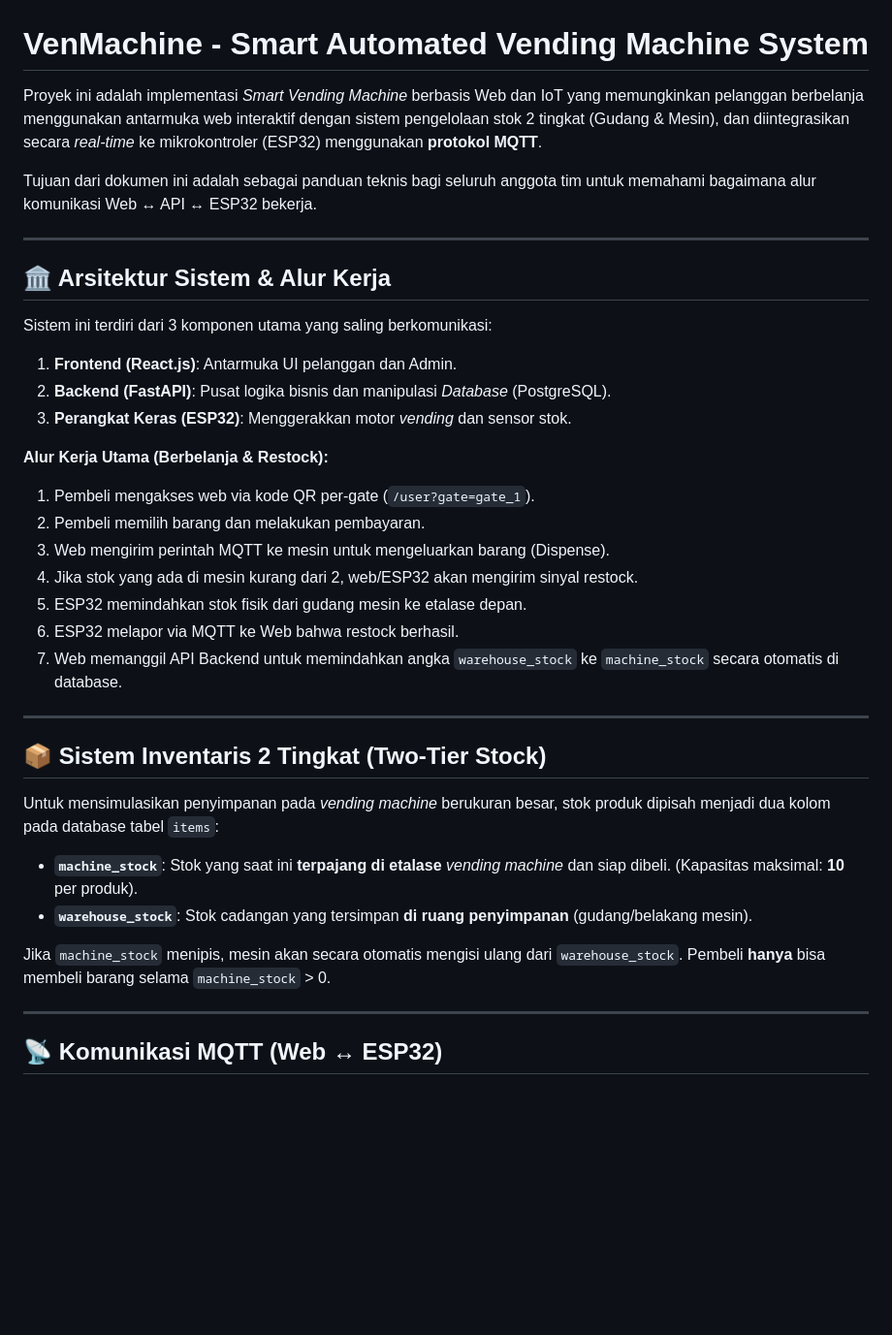
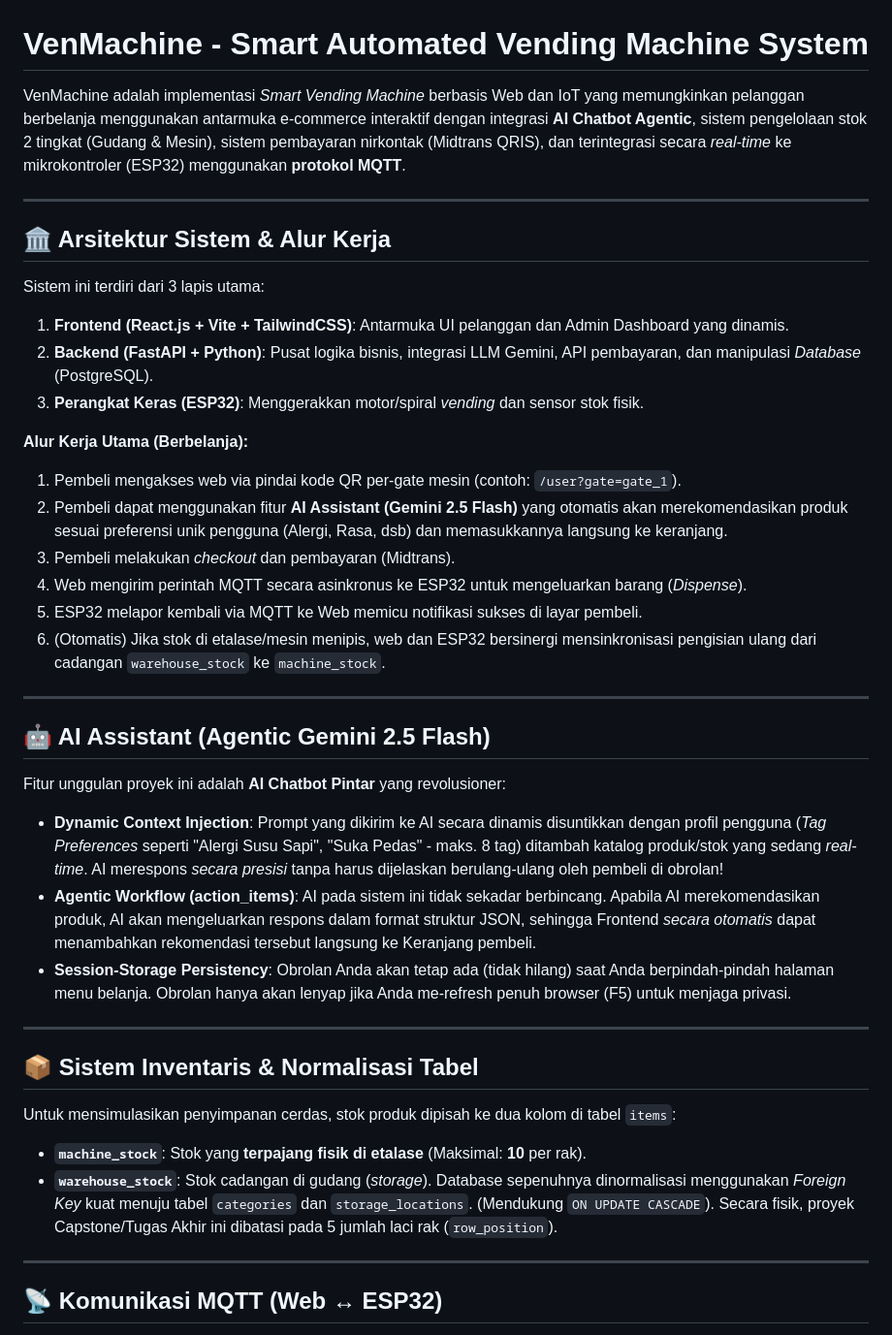
Before and after one commit to DasAuto39/VenMachine, a Markdown page: README.md, the part around one of its changes. Shown at 97% size. Rendered like a GitHub page; blank space fills up the shorter version.

```diff
--- a/README.md
+++ b/README.md
@@ -1,37 +1,41 @@
 # VenMachine - Smart Automated Vending Machine System
 
-Proyek ini adalah implementasi *Smart Vending Machine* berbasis Web dan IoT yang memungkinkan pelanggan berbelanja menggunakan antarmuka web interaktif dengan sistem pengelolaan stok 2 tingkat (Gudang & Mesin), dan diintegrasikan secara *real-time* ke mikrokontroler (ESP32) menggunakan **protokol MQTT**.
-
-Tujuan dari dokumen ini adalah sebagai panduan teknis bagi seluruh anggota tim untuk memahami bagaimana alur komunikasi Web ↔ API ↔ ESP32 bekerja.
+VenMachine adalah implementasi *Smart Vending Machine* berbasis Web dan IoT yang memungkinkan pelanggan berbelanja menggunakan antarmuka e-commerce interaktif dengan integrasi **AI Chatbot Agentic**, sistem pengelolaan stok 2 tingkat (Gudang & Mesin), sistem pembayaran nirkontak (Midtrans QRIS), dan terintegrasi secara *real-time* ke mikrokontroler (ESP32) menggunakan **protokol MQTT**.
 
 ---
 
 ## 🏛️ Arsitektur Sistem & Alur Kerja
 
-Sistem ini terdiri dari 3 komponen utama yang saling berkomunikasi:
-1. **Frontend (React.js)**: Antarmuka UI pelanggan dan Admin.
-2. **Backend (FastAPI)**: Pusat logika bisnis dan manipulasi *Database* (PostgreSQL).
-3. **Perangkat Keras (ESP32)**: Menggerakkan motor *vending* dan sensor stok.
+Sistem ini terdiri dari 3 lapis utama:
+1. **Frontend (React.js + Vite + TailwindCSS)**: Antarmuka UI pelanggan dan Admin Dashboard yang dinamis.
+2. **Backend (FastAPI + Python)**: Pusat logika bisnis, integrasi LLM Gemini, API pembayaran, dan manipulasi *Database* (PostgreSQL).
+3. **Perangkat Keras (ESP32)**: Menggerakkan motor/spiral *vending* dan sensor stok fisik.
 
-**Alur Kerja Utama (Berbelanja & Restock):**
-1. Pembeli mengakses web via kode QR per-gate (`/user?gate=gate_1`).
-2. Pembeli memilih barang dan melakukan pembayaran.
-3. Web mengirim perintah MQTT ke mesin untuk mengeluarkan barang (Dispense).
-4. Jika stok yang ada di mesin kurang dari 2, web/ESP32 akan mengirim sinyal restock.
-5. ESP32 memindahkan stok fisik dari gudang mesin ke etalase depan.
-6. ESP32 melapor via MQTT ke Web bahwa restock berhasil.
-7. Web memanggil API Backend untuk memindahkan angka `warehouse_stock` ke `machine_stock` secara otomatis di database.
+**Alur Kerja Utama (Berbelanja):**
+1. Pembeli mengakses web via pindai kode QR per-gate mesin (contoh: `/user?gate=gate_1`).
+2. Pembeli dapat menggunakan fitur **AI Assistant (Gemini 2.5 Flash)** yang otomatis akan merekomendasikan produk sesuai preferensi unik pengguna (Alergi, Rasa, dsb) dan memasukkannya langsung ke keranjang.
+3. Pembeli melakukan *checkout* dan pembayaran (Midtrans).
+4. Web mengirim perintah MQTT secara asinkronus ke ESP32 untuk mengeluarkan barang (*Dispense*).
+5. ESP32 melapor kembali via MQTT ke Web memicu notifikasi sukses di layar pembeli.
+6. (Otomatis) Jika stok di etalase/mesin menipis, web dan ESP32 bersinergi mensinkronisasi pengisian ulang dari cadangan `warehouse_stock` ke `machine_stock`.
 
 ---
 
-## 📦 Sistem Inventaris 2 Tingkat (Two-Tier Stock)
+## 🤖 AI Assistant (Agentic Gemini 2.5 Flash)
 
-Untuk mensimulasikan penyimpanan pada *vending machine* berukuran besar, stok produk dipisah menjadi dua kolom pada database tabel `items`:
+Fitur unggulan proyek ini adalah **AI Chatbot Pintar** yang revolusioner:
+*   **Dynamic Context Injection**: Prompt yang dikirim ke AI secara dinamis disuntikkan dengan profil pengguna (*Tag Preferences* seperti "Alergi Susu Sapi", "Suka Pedas" - maks. 8 tag) ditambah katalog produk/stok yang sedang *real-time*. AI merespons *secara presisi* tanpa harus dijelaskan berulang-ulang oleh pembeli di obrolan!
+*   **Agentic Workflow (action_items)**: AI pada sistem ini tidak sekadar berbincang. Apabila AI merekomendasikan produk, AI akan mengeluarkan respons dalam format struktur JSON, sehingga Frontend *secara otomatis* dapat menambahkan rekomendasi tersebut langsung ke Keranjang pembeli.
+*   **Session-Storage Persistency**: Obrolan Anda akan tetap ada (tidak hilang) saat Anda berpindah-pindah halaman menu belanja. Obrolan hanya akan lenyap jika Anda me-refresh penuh browser (F5) untuk menjaga privasi.
 
-*   **`machine_stock`**: Stok yang saat ini **terpajang di etalase** *vending machine* dan siap dibeli. (Kapasitas maksimal: **10** per produk).
-*   **`warehouse_stock`**: Stok cadangan yang tersimpan **di ruang penyimpanan** (gudang/belakang mesin).
+---
 
-Jika `machine_stock` menipis, mesin akan secara otomatis mengisi ulang dari `warehouse_stock`. Pembeli **hanya** bisa membeli barang selama `machine_stock` > 0.
+## 📦 Sistem Inventaris & Normalisasi Tabel
+
+Untuk mensimulasikan penyimpanan cerdas, stok produk dipisah ke dua kolom di tabel `items`:
+*   **`machine_stock`**: Stok yang **terpajang fisik di etalase** (Maksimal: **10** per rak).
+*   **`warehouse_stock`**: Stok cadangan di gudang (*storage*).
+Database sepenuhnya dinormalisasi menggunakan *Foreign Key* kuat menuju tabel `categories` dan `storage_locations`. (Mendukung `ON UPDATE CASCADE`). Secara fisik, proyek Capstone/Tugas Akhir ini dibatasi pada 5 jumlah laci rak (`row_position`).
 
 ---
 
```
Also changed, not shown: other parts of README.md (+36 -92 lines).
